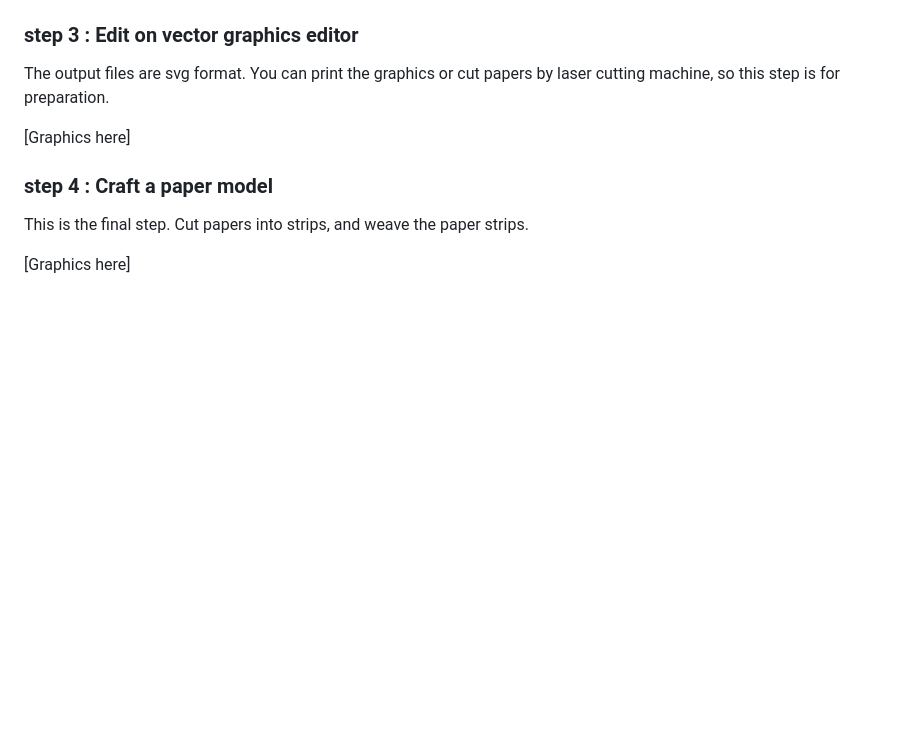
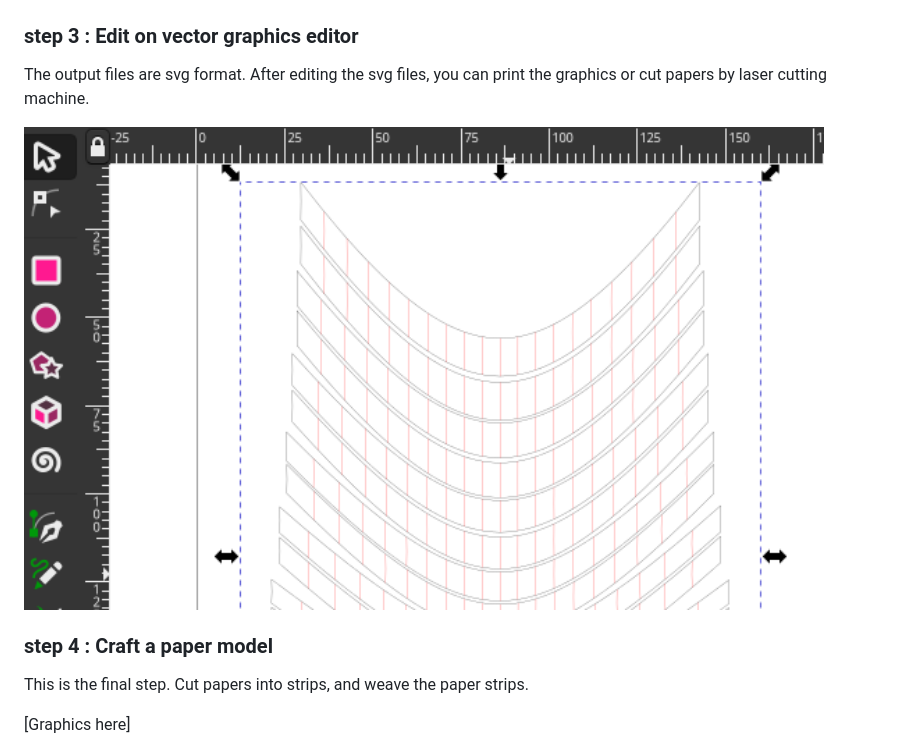
Before and after one commit to hyrodium/ElasticSurfaceEmbedding.jl, a Markdown page: README.md, the part around the change. GitHub-like rendering; pictures changed too: docs/src/img/inkscape.png (added); blank space fills up the shorter version.

```diff
--- a/README.md
+++ b/README.md
@@ -33,9 +33,9 @@ The image below is a result for the domain D_1.
 
 ### step 3 : Edit on vector graphics editor
 The output files are svg format.
-You can print the graphics or cut papers by laser cutting machine, so this step is for preparation.
+After editing the svg files, you can print the graphics or cut papers by laser cutting machine.
 
-[Graphics here]
+<img src="docs/src/img/inkscape.png" width="800">
 
 ### step 4 : Craft a paper model
 This is the final step.
```
